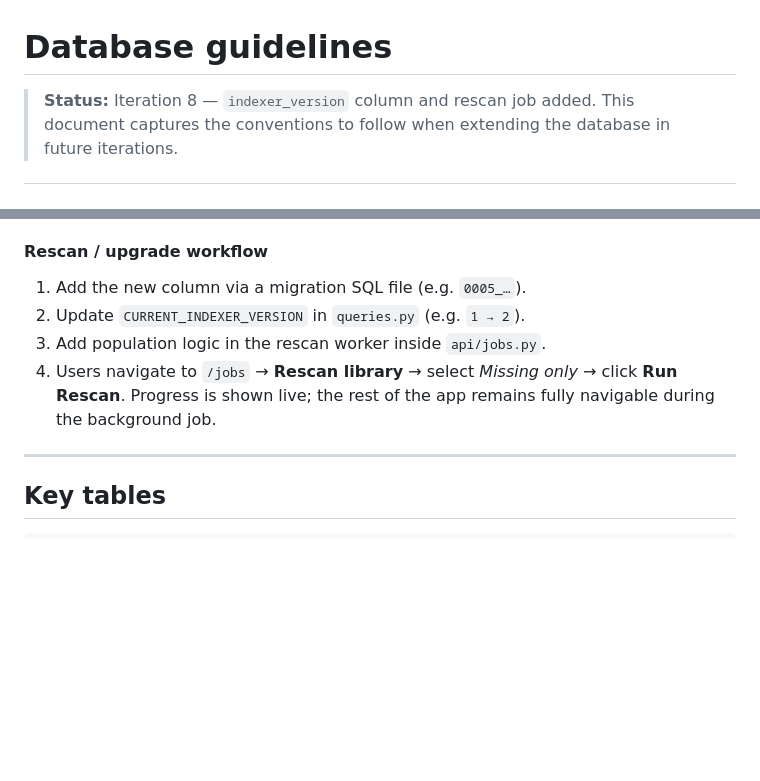
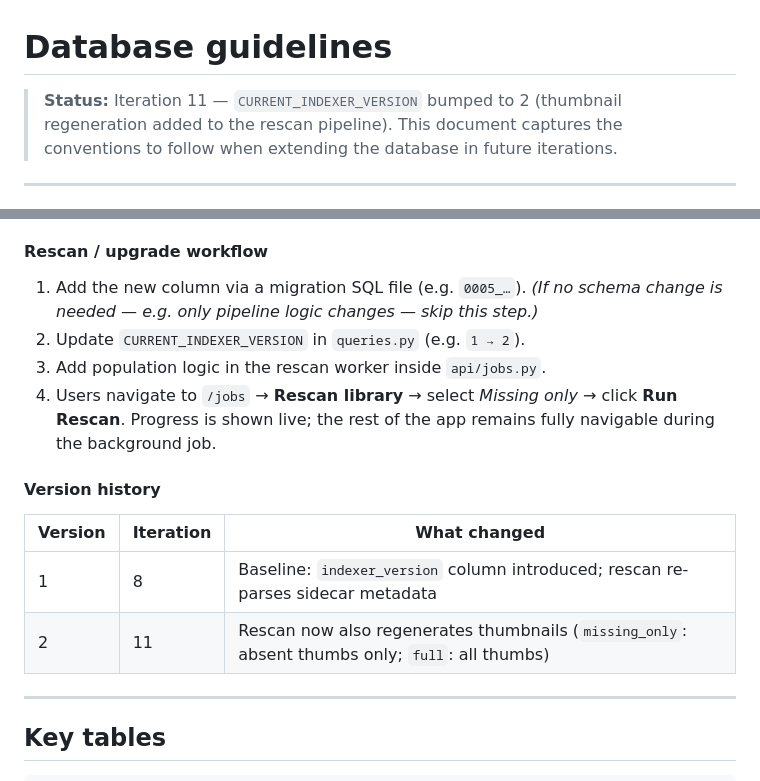
Before and after one commit to FelixDombek/takeout-rater, a Markdown page: docs/agents/db-guidelines.md, 2 parts joined by grey strips. Rendered like a GitHub page; blank space fills up the shorter version.

Commit message:
docs: update design.md and db-guidelines for rescan thumbnail regeneration (iteration 11)
Agent-Logs-Url: https://github.com/FelixDombek/takeout-rater/sessions/1d92f291-c687-4e13-b7c0-e204a1b2591f

Co-authored-by: FelixDombek <552001+FelixDombek@users.noreply.github.com>

```diff
--- a/docs/agents/db-guidelines.md
+++ b/docs/agents/db-guidelines.md
@@ -1,6 +1,7 @@
 # Database guidelines
 
-> **Status:** Iteration 8 — `indexer_version` column and rescan job added.
+> **Status:** Iteration 11 — `CURRENT_INDEXER_VERSION` bumped to 2 (thumbnail
+> regeneration added to the rescan pipeline).
 > This document captures the conventions to follow when extending the database
 > in future iterations.
 
@@ -56,11 +57,19 @@
 #### Rescan / upgrade workflow
 
 1. Add the new column via a migration SQL file (e.g. `0005_…`).
+   *(If no schema change is needed — e.g. only pipeline logic changes — skip this step.)*
 2. Update `CURRENT_INDEXER_VERSION` in `queries.py` (e.g. `1 → 2`).
 3. Add population logic in the rescan worker inside `api/jobs.py`.
 4. Users navigate to `/jobs` → **Rescan library** → select *Missing only* →
    click **Run Rescan**.  Progress is shown live; the rest of the app remains
    fully navigable during the background job.
+
+#### Version history
+
+| Version | Iteration | What changed |
+|---------|-----------|--------------|
+| 1 | 8 | Baseline: `indexer_version` column introduced; rescan re-parses sidecar metadata |
+| 2 | 11 | Rescan now also regenerates thumbnails (`missing_only`: absent thumbs only; `full`: all thumbs) |
 
 ---
 
```
Also changed, not shown: docs/design.md (+2 -1 lines).
